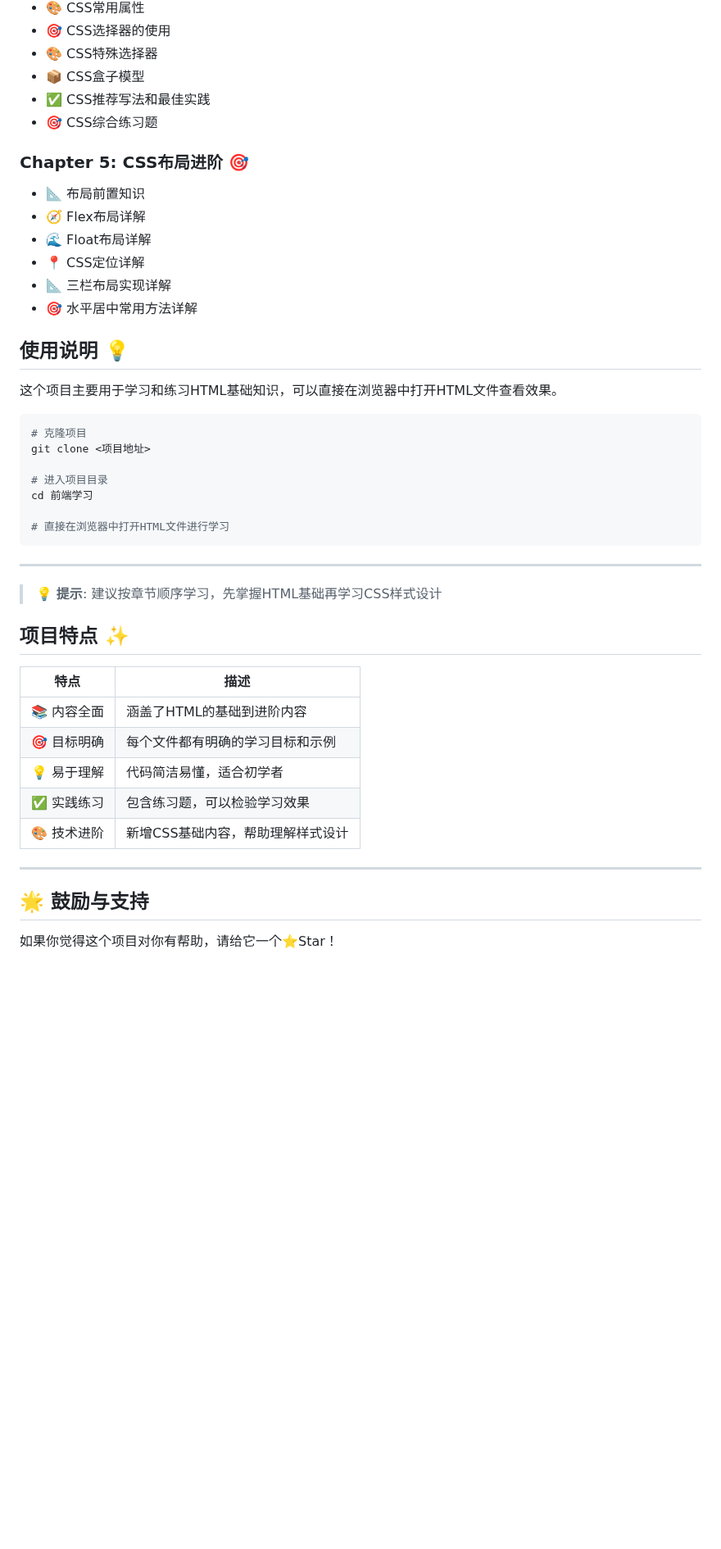
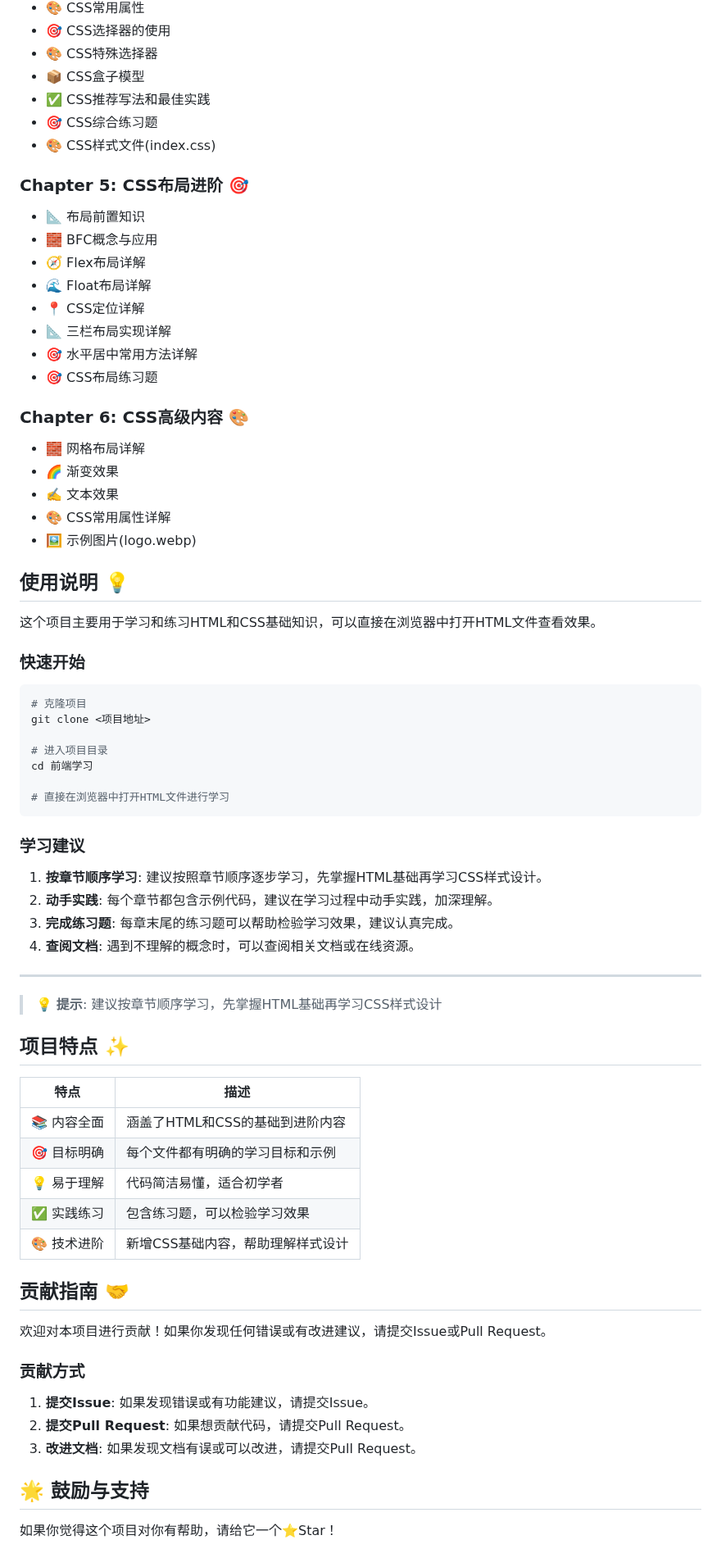
Before and after one commit to tyz20050812tyz/Front-end-learning, a Markdown page: README.md, the part around one of its changes. Shown at 82% size. Rendered like a GitHub page; blank space fills up the shorter version.

Commit message:
更新第五章,第六章内容,更新readme

````diff
--- a/README.md
+++ b/README.md
@@ -81,18 +89,30 @@
 - 📦 CSS盒子模型
 - ✅ CSS推荐写法和最佳实践
 - 🎯 CSS综合练习题
+- 🎨 CSS样式文件(index.css)
 
 ### Chapter 5: CSS布局进阶 🎯
 - 📐 布局前置知识
+- 🧱 BFC概念与应用
 - 🧭 Flex布局详解
 - 🌊 Float布局详解
 - 📍 CSS定位详解
 - 📐 三栏布局实现详解
 - 🎯 水平居中常用方法详解
+- 🎯 CSS布局练习题
+
+### Chapter 6: CSS高级内容 🎨
+- 🧱 网格布局详解
+- 🌈 渐变效果
+- ✍️ 文本效果
+- 🎨 CSS常用属性详解
+- 🖼️ 示例图片(logo.webp)
 
 ## 使用说明 💡
 
-这个项目主要用于学习和练习HTML基础知识，可以直接在浏览器中打开HTML文件查看效果。
+这个项目主要用于学习和练习HTML和CSS基础知识，可以直接在浏览器中打开HTML文件查看效果。
+
+### 快速开始
 
 ```bash
 # 克隆项目
@@ -104,6 +124,13 @@ cd 前端学习
 # 直接在浏览器中打开HTML文件进行学习
 ```
 
+### 学习建议
+
+1. **按章节顺序学习**: 建议按照章节顺序逐步学习，先掌握HTML基础再学习CSS样式设计。
+2. **动手实践**: 每个章节都包含示例代码，建议在学习过程中动手实践，加深理解。
+3. **完成练习题**: 每章末尾的练习题可以帮助检验学习效果，建议认真完成。
+4. **查阅文档**: 遇到不理解的概念时，可以查阅相关文档或在线资源。
+
 ---
 
 > 💡 **提示**: 建议按章节顺序学习，先掌握HTML基础再学习CSS样式设计
@@ -112,13 +139,21 @@ cd 前端学习
 
 | 特点 | 描述 |
 |------|------|
-| 📚 内容全面 | 涵盖了HTML的基础到进阶内容 |
+| 📚 内容全面 | 涵盖了HTML和CSS的基础到进阶内容 |
 | 🎯 目标明确 | 每个文件都有明确的学习目标和示例 |
 | 💡 易于理解 | 代码简洁易懂，适合初学者 |
 | ✅ 实践练习 | 包含练习题，可以检验学习效果 |
 | 🎨 技术进阶 | 新增CSS基础内容，帮助理解样式设计 |
 
----
+## 贡献指南 🤝
+
+欢迎对本项目进行贡献！如果你发现任何错误或有改进建议，请提交Issue或Pull Request。
+
+### 贡献方式
+
+1. **提交Issue**: 如果发现错误或有功能建议，请提交Issue。
+2. **提交Pull Request**: 如果想贡献代码，请提交Pull Request。
+3. **改进文档**: 如果发现文档有误或可以改进，请提交Pull Request。
 
 ## 🌟 鼓励与支持
 
````
Also changed, not shown: other parts of README.md (+16 -4 lines).
